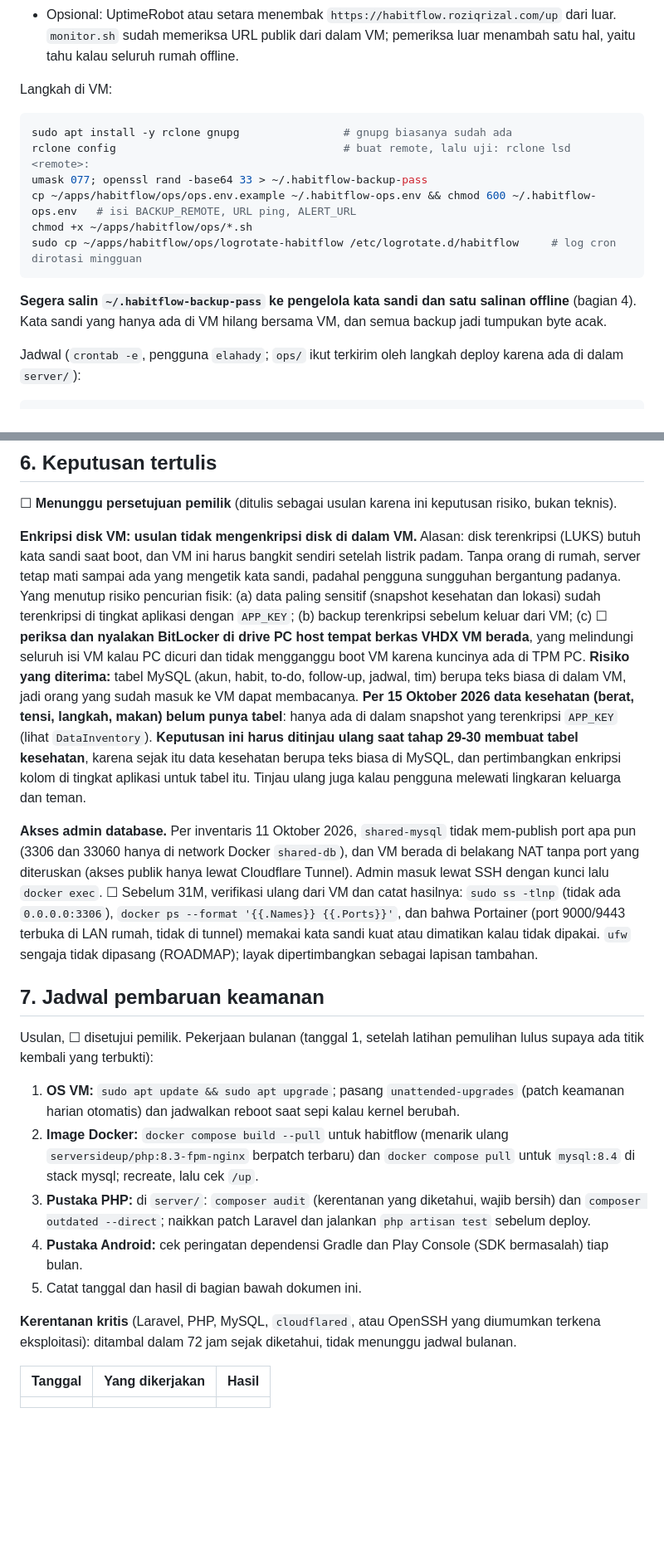
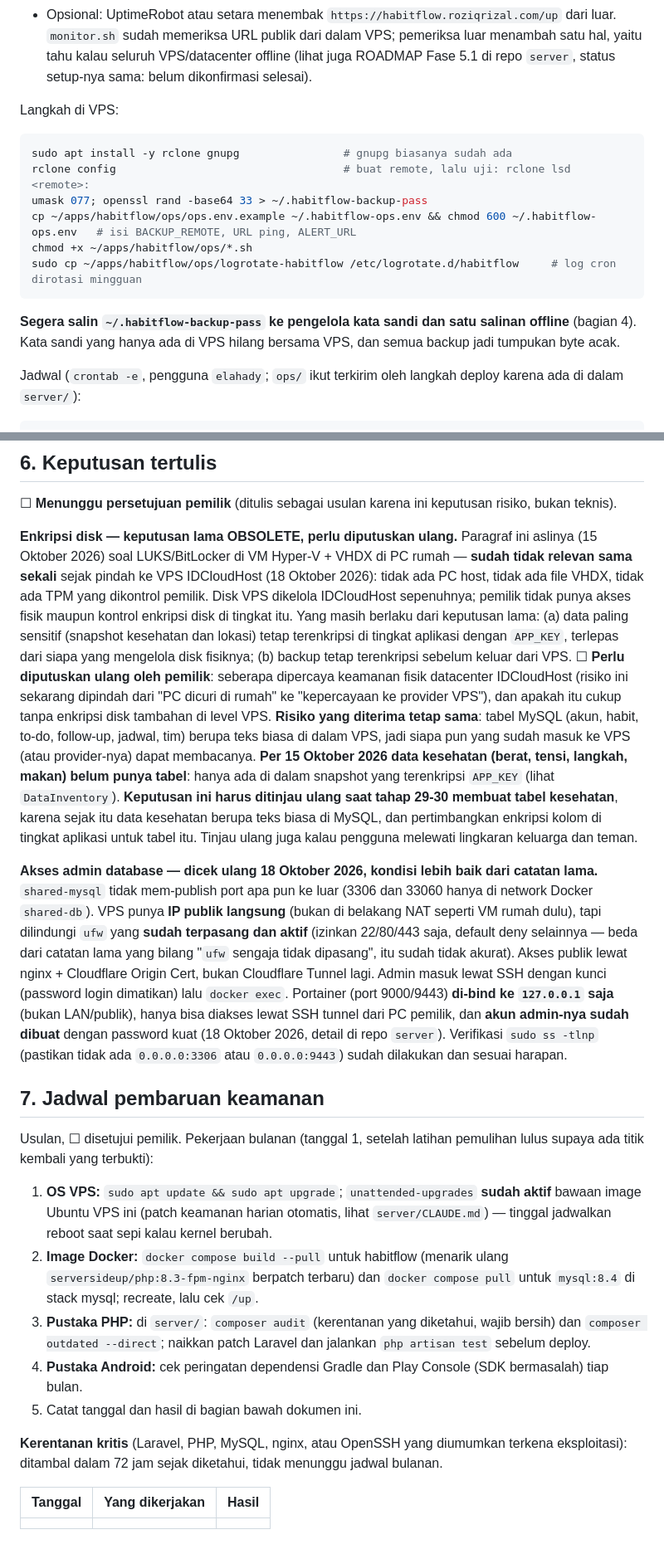
Before and after one commit to elahady/habitflow, a Markdown page: docs/operasional-server.md, 2 parts joined by grey strips. Shown at 83% size. GitHub-like rendering; blank space fills up the shorter version.

````diff
--- a/docs/operasional-server.md
+++ b/docs/operasional-server.md
@@ -37,7 +40,8 @@ Yang dibackup: seluruh database `habitflow` di `shared-mysql` (~210 MB) dan berk
 - Opsional: UptimeRobot atau setara menembak `https://habitflow.roziqrizal.com/up` dari luar. `monitor.sh` sudah memeriksa URL publik dari
-  dalam VM; pemeriksa luar menambah satu hal, yaitu tahu kalau seluruh rumah offline.
+  dalam VPS; pemeriksa luar menambah satu hal, yaitu tahu kalau seluruh VPS/datacenter offline (lihat juga ROADMAP Fase 5.1 di repo `server`,
+  status setup-nya sama: belum dikonfirmasi selesai).
 
-Langkah di VM:
+Langkah di VPS:
 
 ```bash
 sudo apt install -y rclone gnupg                # gnupg biasanya sudah ada
@@ -48,8 +52,8 @@ chmod +x ~/apps/habitflow/ops/*.sh
 sudo cp ~/apps/habitflow/ops/logrotate-habitflow /etc/logrotate.d/habitflow     # log cron dirotasi mingguan
 ```
 
-**Segera salin `~/.habitflow-backup-pass` ke pengelola kata sandi dan satu salinan offline** (bagian 4). Kata sandi yang hanya ada di VM
-hilang bersama VM, dan semua backup jadi tumpukan byte acak.
+**Segera salin `~/.habitflow-backup-pass` ke pengelola kata sandi dan satu salinan offline** (bagian 4). Kata sandi yang hanya ada di VPS
+hilang bersama VPS, dan semua backup jadi tumpukan byte acak.
 
 Jadwal (`crontab -e`, pengguna `elahady`; `ops/` ikut terkirim oleh langkah deploy karena ada di dalam `server/`):
 
@@ -123,28 +131,40 @@ selama masih ada di `APP_PREVIOUS_KEYS`, jadi tidak ada saat snapshot tak terbac
 
 ☐ **Menunggu persetujuan pemilik** (ditulis sebagai usulan karena ini keputusan risiko, bukan teknis).
 
-**Enkripsi disk VM: usulan tidak mengenkripsi disk di dalam VM.** Alasan: disk terenkripsi (LUKS) butuh kata sandi saat boot, dan VM ini harus bangkit sendiri setelah
-listrik padam. Tanpa orang di rumah, server tetap mati sampai ada yang mengetik kata sandi, padahal pengguna sungguhan bergantung padanya. Yang menutup risiko pencurian
-fisik: (a) data paling sensitif (snapshot kesehatan dan lokasi) sudah terenkripsi di tingkat aplikasi dengan `APP_KEY`; (b) backup terenkripsi sebelum keluar dari VM;
-(c) ☐ **periksa dan nyalakan BitLocker di drive PC host tempat berkas VHDX VM berada**, yang melindungi seluruh isi VM kalau PC dicuri dan tidak mengganggu boot VM karena kuncinya
-ada di TPM PC. **Risiko yang diterima:** tabel MySQL (akun, habit, to-do, follow-up, jadwal, tim) berupa teks biasa di dalam VM, jadi orang yang sudah masuk ke VM dapat membacanya. **Per 15 Oktober 2026 data kesehatan (berat, tensi, langkah, makan) belum punya tabel**: hanya ada di dalam snapshot yang terenkripsi `APP_KEY` (lihat `DataInventory`). **Keputusan ini harus ditinjau ulang saat tahap 29-30 membuat tabel kesehatan**, karena sejak itu data kesehatan berupa teks biasa di MySQL, dan pertimbangkan enkripsi kolom di tingkat aplikasi untuk tabel itu. Tinjau ulang juga kalau pengguna melewati lingkaran keluarga dan teman.
+**Enkripsi disk — keputusan lama OBSOLETE, perlu diputuskan ulang.** Paragraf ini aslinya (15 Oktober 2026) soal LUKS/BitLocker di VM
+Hyper-V + VHDX di PC rumah — **sudah tidak relevan sama sekali** sejak pindah ke VPS IDCloudHost (18 Oktober 2026): tidak ada PC host,
+tidak ada file VHDX, tidak ada TPM yang dikontrol pemilik. Disk VPS dikelola IDCloudHost sepenuhnya; pemilik tidak punya akses
+fisik maupun kontrol enkripsi disk di tingkat itu. Yang masih berlaku dari keputusan lama: (a) data paling sensitif (snapshot
+kesehatan dan lokasi) tetap terenkripsi di tingkat aplikasi dengan `APP_KEY`, terlepas dari siapa yang mengelola disk fisiknya;
+(b) backup tetap terenkripsi sebelum keluar dari VPS. ☐ **Perlu diputuskan ulang oleh pemilik**: seberapa dipercaya keamanan fisik
+datacenter IDCloudHost (risiko ini sekarang dipindah dari "PC dicuri di rumah" ke "kepercayaan ke provider VPS"), dan apakah itu
+cukup tanpa enkripsi disk tambahan di level VPS. **Risiko yang diterima tetap sama**: tabel MySQL (akun, habit, to-do, follow-up,
+jadwal, tim) berupa teks biasa di dalam VPS, jadi siapa pun yang sudah masuk ke VPS (atau provider-nya) dapat membacanya. **Per 15
+Oktober 2026 data kesehatan (berat, tensi, langkah, makan) belum punya tabel**: hanya ada di dalam snapshot yang terenkripsi
+`APP_KEY` (lihat `DataInventory`). **Keputusan ini harus ditinjau ulang saat tahap 29-30 membuat tabel kesehatan**, karena sejak itu
+data kesehatan berupa teks biasa di MySQL, dan pertimbangkan enkripsi kolom di tingkat aplikasi untuk tabel itu. Tinjau ulang juga
+kalau pengguna melewati lingkaran keluarga dan teman.
 
-**Akses admin database.** Per inventaris 11 Oktober 2026, `shared-mysql` tidak mem-publish port apa pun (3306 dan 33060 hanya di network Docker `shared-db`), dan VM berada di belakang NAT
-tanpa port yang diteruskan (akses publik hanya lewat Cloudflare Tunnel). Admin masuk lewat SSH dengan kunci lalu `docker exec`. ☐ Sebelum 31M, verifikasi ulang dari VM dan catat hasilnya:
-`sudo ss -tlnp` (tidak ada `0.0.0.0:3306`), `docker ps --format '{{.Names}} {{.Ports}}'`, dan bahwa Portainer (port 9000/9443 terbuka di LAN rumah, tidak di tunnel) memakai kata sandi kuat
-atau dimatikan kalau tidak dipakai. `ufw` sengaja tidak dipasang (ROADMAP); layak dipertimbangkan sebagai lapisan tambahan.
+**Akses admin database — dicek ulang 18 Oktober 2026, kondisi lebih baik dari catatan lama.** `shared-mysql` tidak mem-publish port
+apa pun ke luar (3306 dan 33060 hanya di network Docker `shared-db`). VPS punya **IP publik langsung** (bukan di belakang NAT seperti
+VM rumah dulu), tapi dilindungi `ufw` yang **sudah terpasang dan aktif** (izinkan 22/80/443 saja, default deny selainnya — beda dari
+catatan lama yang bilang "`ufw` sengaja tidak dipasang", itu sudah tidak akurat). Akses publik lewat nginx + Cloudflare Origin Cert,
+bukan Cloudflare Tunnel lagi. Admin masuk lewat SSH dengan kunci (password login dimatikan) lalu `docker exec`. Portainer (port
+9000/9443) **di-bind ke `127.0.0.1` saja** (bukan LAN/publik), hanya bisa diakses lewat SSH tunnel dari PC pemilik, dan **akun
+admin-nya sudah dibuat** dengan password kuat (18 Oktober 2026, detail di repo `server`). Verifikasi `sudo ss -tlnp` (pastikan tidak
+ada `0.0.0.0:3306` atau `0.0.0.0:9443`) sudah dilakukan dan sesuai harapan.
 
 ## 7. Jadwal pembaruan keamanan
 
 Usulan, ☐ disetujui pemilik. Pekerjaan bulanan (tanggal 1, setelah latihan pemulihan lulus supaya ada titik kembali yang terbukti):
 
-1. **OS VM:** `sudo apt update && sudo apt upgrade`; pasang `unattended-upgrades` (patch keamanan harian otomatis) dan jadwalkan reboot saat sepi kalau kernel berubah.
+1. **OS VPS:** `sudo apt update && sudo apt upgrade`; `unattended-upgrades` **sudah aktif** bawaan image Ubuntu VPS ini (patch keamanan harian otomatis, lihat `server/CLAUDE.md`) — tinggal jadwalkan reboot saat sepi kalau kernel berubah.
 2. **Image Docker:** `docker compose build --pull` untuk habitflow (menarik ulang `serversideup/php:8.3-fpm-nginx` berpatch terbaru) dan `docker compose pull` untuk `mysql:8.4` di stack mysql; recreate, lalu cek `/up`.
 3. **Pustaka PHP:** di `server/`: `composer audit` (kerentanan yang diketahui, wajib bersih) dan `composer outdated --direct`; naikkan patch Laravel dan jalankan `php artisan test` sebelum deploy.
 4. **Pustaka Android:** cek peringatan dependensi Gradle dan Play Console (SDK bermasalah) tiap bulan.
 5. Catat tanggal dan hasil di bagian bawah dokumen ini.
 
-**Kerentanan kritis** (Laravel, PHP, MySQL, `cloudflared`, atau OpenSSH yang diumumkan terkena eksploitasi): ditambal dalam 72 jam sejak diketahui, tidak menunggu jadwal bulanan.
+**Kerentanan kritis** (Laravel, PHP, MySQL, nginx, atau OpenSSH yang diumumkan terkena eksploitasi): ditambal dalam 72 jam sejak diketahui, tidak menunggu jadwal bulanan.
 
 | Tanggal | Yang dikerjakan | Hasil |
 |---|---|---|
````
Also changed, not shown: other parts of docs/operasional-server.md (+32 -25 lines), docs/insiden-data.md (+12 -6 lines).
